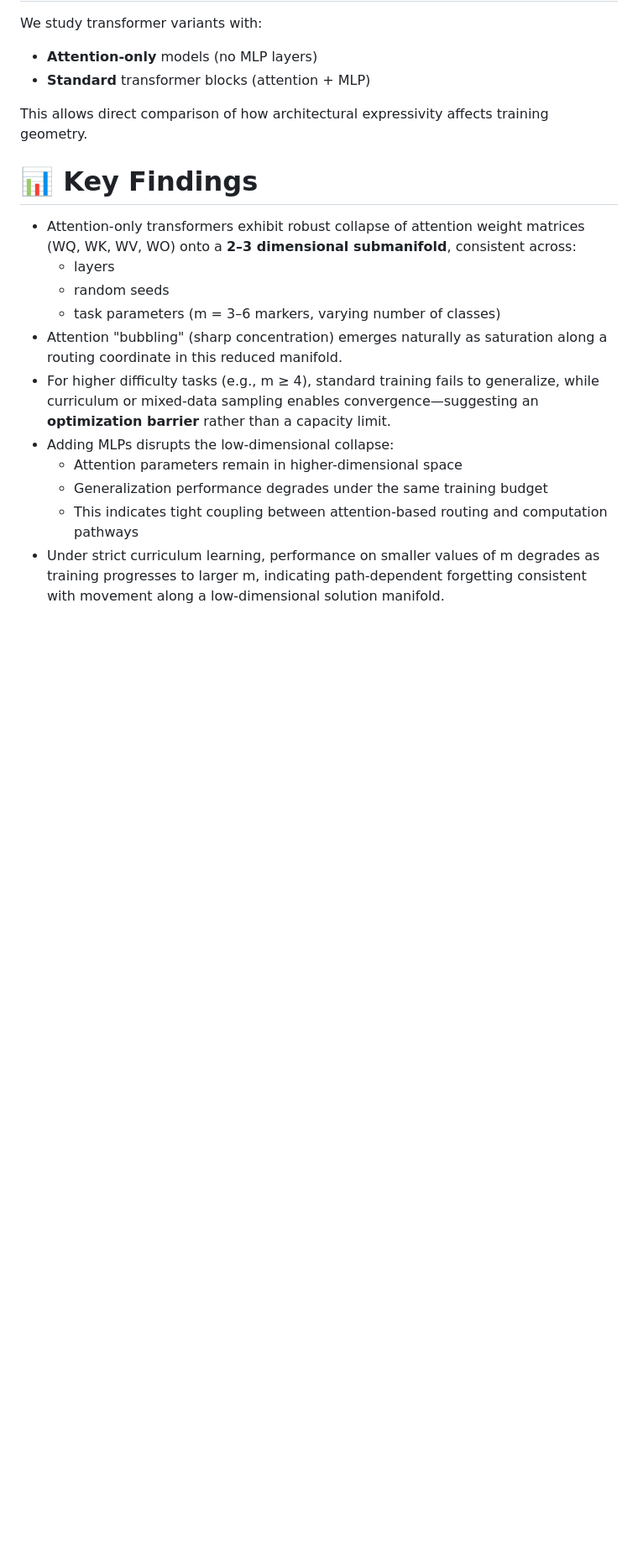
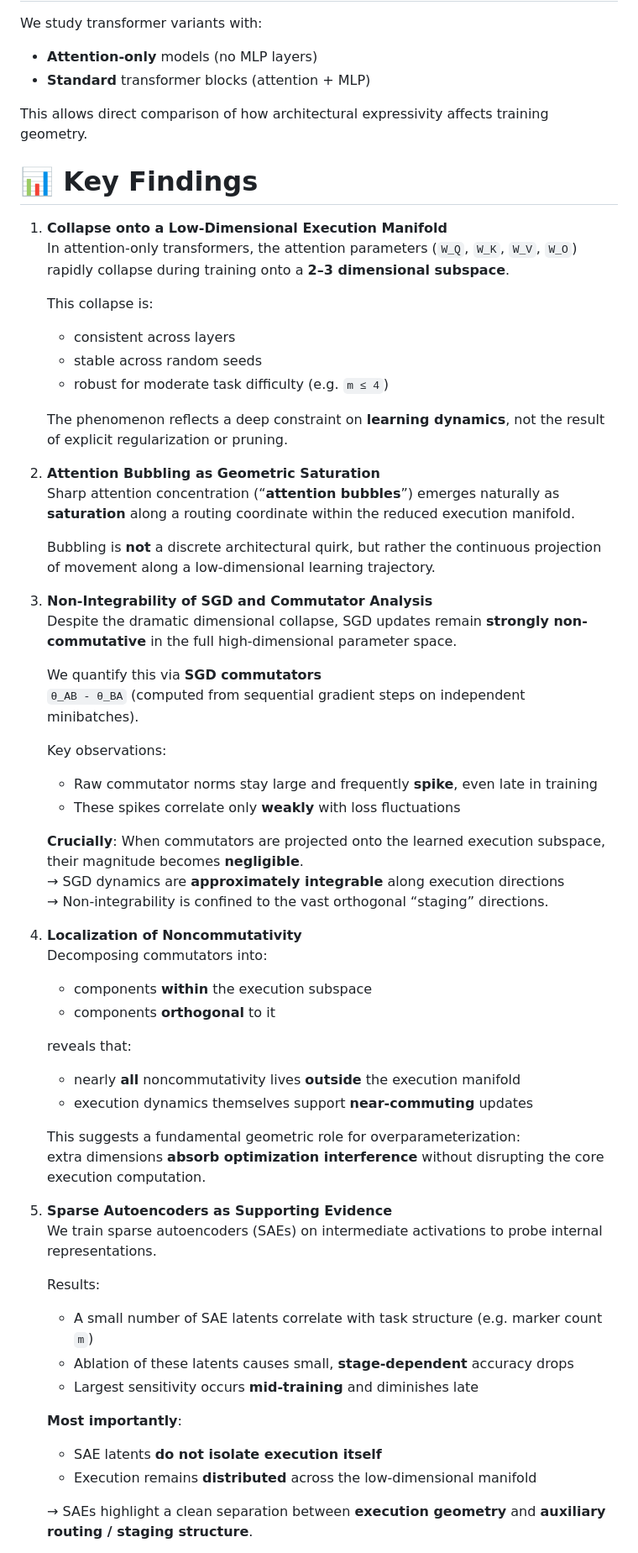
Before and after one commit to skydancerosel/bubble-modadd, a Markdown page: README.md, the part around one of its changes. Shown at 84% size. GitHub-like rendering; blank space fills up the shorter version.

Commit message:
Enhance README with project insights and results
added commutators and SAE analysis

```diff
--- a/README.md
+++ b/README.md
@@ -37,14 +66,58 @@ This allows direct comparison of how architectural expressivity affects training
 
 # 📊 Key Findings
 
-- Attention-only transformers exhibit robust collapse of attention weight matrices (WQ, WK, WV, WO) onto a **2–3 dimensional submanifold**, consistent across:
-  - layers
-  - random seeds
-  - task parameters (m = 3–6 markers, varying number of classes)
-- Attention "bubbling" (sharp concentration) emerges naturally as saturation along a routing coordinate in this reduced manifold.
-- For higher difficulty tasks (e.g., m ≥ 4), standard training fails to generalize, while curriculum or mixed-data sampling enables convergence—suggesting an **optimization barrier** rather than a capacity limit.
-- Adding MLPs disrupts the low-dimensional collapse:
-  - Attention parameters remain in higher-dimensional space
-  - Generalization performance degrades under the same training budget
-  - This indicates tight coupling between attention-based routing and computation pathways
-- Under strict curriculum learning, performance on smaller values of m degrades as training progresses to larger m, indicating path-dependent forgetting consistent with movement along a low-dimensional solution manifold.
+1. **Collapse onto a Low-Dimensional Execution Manifold**
+   In attention-only transformers, the attention parameters  (`W_Q`, `W_K`, `W_V`, `W_O`) rapidly collapse during training onto a **2–3 dimensional subspace**.
+
+   This collapse is:
+   - consistent across layers
+   - stable across random seeds
+   - robust for moderate task difficulty (e.g. `m ≤ 4`)
+
+   The phenomenon reflects a deep constraint on **learning dynamics**, not the result of explicit regularization or pruning.
+
+2. **Attention Bubbling as Geometric Saturation**
+   Sharp attention concentration (“**attention bubbles**”) emerges naturally as **saturation** along a routing coordinate within the reduced execution manifold.
+
+   Bubbling is **not** a discrete architectural quirk, but rather the continuous projection of movement along a low-dimensional learning trajectory.
+
+3. **Non-Integrability of SGD and Commutator Analysis**
+   Despite the dramatic dimensional collapse, SGD updates remain **strongly non-commutative** in the full high-dimensional parameter space.
+
+   We quantify this via **SGD commutators**
+   `θ_AB - θ_BA` (computed from sequential gradient steps on independent minibatches).
+
+   Key observations:
+   - Raw commutator norms stay large and frequently **spike**, even late in training
+   - These spikes correlate only **weakly** with loss fluctuations
+
+   **Crucially**: When commutators are projected onto the learned execution subspace, their magnitude becomes **negligible**.
+   → SGD dynamics are **approximately integrable** along execution directions
+   → Non-integrability is confined to the vast orthogonal “staging” directions.
+
+4. **Localization of Noncommutativity**
+   Decomposing commutators into:
+   - components **within** the execution subspace
+   - components **orthogonal** to it
+
+   reveals that:
+   - nearly **all** noncommutativity lives **outside** the execution manifold
+   - execution dynamics themselves support **near-commuting** updates
+
+   This suggests a fundamental geometric role for overparameterization:
+   extra dimensions **absorb optimization interference** without disrupting the core execution computation.
+
+5. **Sparse Autoencoders as Supporting Evidence**
+   We train sparse autoencoders (SAEs) on intermediate activations to probe internal representations.
+
+   Results:
+   - A small number of SAE latents correlate with task structure (e.g. marker count `m`)
+   - Ablation of these latents causes small, **stage-dependent** accuracy drops
+   - Largest sensitivity occurs **mid-training** and diminishes late
+
+   **Most importantly**:
+   - SAE latents **do not isolate execution itself**
+   - Execution remains **distributed** across the low-dimensional manifold
+
+   → SAEs highlight a clean separation between **execution geometry** and **auxiliary routing / staging structure**.
+
```
Also changed, not shown: other parts of README.md (+52 -6 lines).
